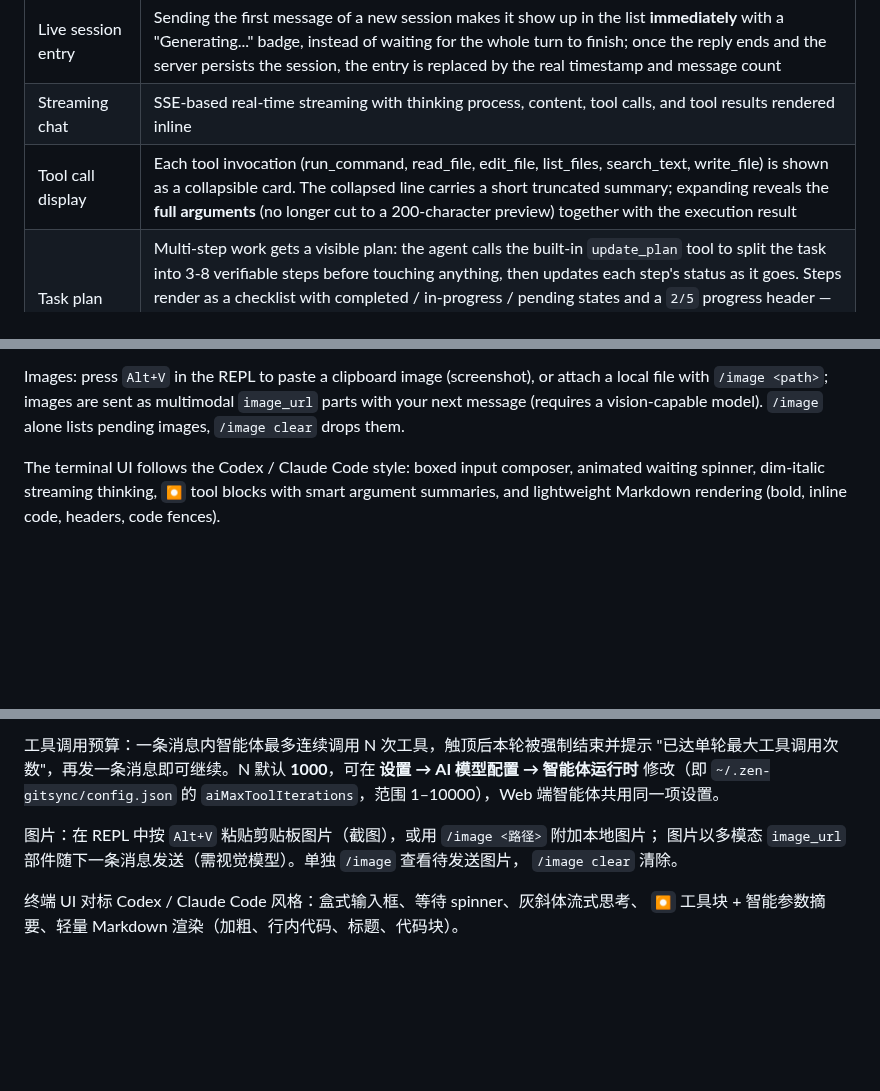
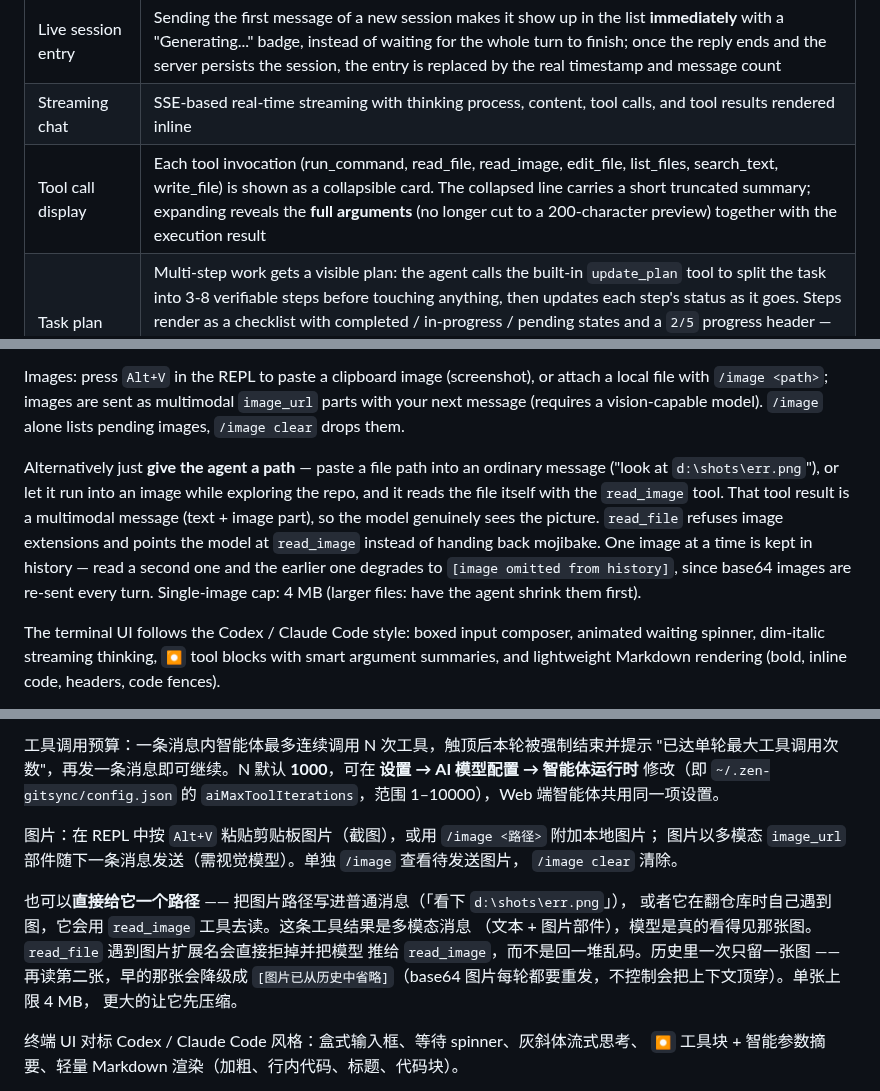
Before and after one commit to xz333221/zen-gitsync, a Markdown page: README.md, 3 parts joined by grey strips. Drawn GitHub-style; blank space fills up the shorter version.

```diff
--- a/README.md
+++ b/README.md
@@ -440,7 +440,7 @@ A dedicated view (robot icon in the activity bar) for chatting with the built-in
 | Engine choice | Run new sessions on the built-in **g ai** or hand them to an external CLI — **Claude Code**, **OpenCode** or **Codex**. The selector sits at the right of the chat tabs; engines whose CLI is not installed are greyed out and clicking one opens the install guide. The same selector lives in the file-space **g ai** chat panel. The engine is locked once a session is persisted, so switching means starting a new session |
 | Live session entry | Sending the first message of a new session makes it show up in the list **immediately** with a "Generating..." badge, instead of waiting for the whole turn to finish; once the reply ends and the server persists the session, the entry is replaced by the real timestamp and message count |
 | Streaming chat | SSE-based real-time streaming with thinking process, content, tool calls, and tool results rendered inline |
-| Tool call display | Each tool invocation (run_command, read_file, edit_file, list_files, search_text, write_file) is shown as a collapsible card. The collapsed line carries a short truncated summary; expanding reveals the **full arguments** (no longer cut to a 200-character preview) together with the execution result |
+| Tool call display | Each tool invocation (run_command, read_file, read_image, edit_file, list_files, search_text, write_file) is shown as a collapsible card. The collapsed line carries a short truncated summary; expanding reveals the **full arguments** (no longer cut to a 200-character preview) together with the execution result |
 | Task plan | Multi-step work gets a visible plan: the agent calls the built-in `update_plan` tool to split the task into 3-8 verifiable steps before touching anything, then updates each step's status as it goes. Steps render as a checklist with completed / in-progress / pending states and a `2/5` progress header — in the terminal as a `✓ / ▶ / ○` list, in the Web panel as a card that **stays visible even when the tool group is collapsed** (collapsing hides other tool calls, never the current plan) |
 | Recent-projects awareness | Ask "which of my projects need a pull?" and the agent calls its built-in `list_projects` tool instead of scanning the disk: it returns exactly the list behind the GUI's **Recent projects** panel (recent directories plus any directory a task was created in, with branch / ahead / behind / uncommitted counts and task progress), so the agent's answer and the UI agree. Ahead/behind reads local refs, so the agent can pass `refresh=true` to run a `git fetch` pass first when the question is about pulling |
 | Session persistence | All conversations are saved to `~/.zen-gitsync/agent-sessions/` as JSON files; the CLI agent (`g ai`) writes to the same directory so Web and CLI sessions are unified |
@@ -564,6 +564,15 @@ Images: press `Alt+V` in the REPL to paste a clipboard image (screenshot), or at
 local file with `/image <path>`; images are sent as multimodal `image_url` parts with your
 next message (requires a vision-capable model). `/image` alone lists pending images,
 `/image clear` drops them.
+
+Alternatively just **give the agent a path** — paste a file path into an ordinary message
+("look at `d:\shots\err.png`"), or let it run into an image while exploring the repo, and it
+reads the file itself with the `read_image` tool. That tool result is a multimodal message
+(text + image part), so the model genuinely sees the picture. `read_file` refuses image
+extensions and points the model at `read_image` instead of handing back mojibake. One image
+at a time is kept in history — read a second one and the earlier one degrades to
+`[image omitted from history]`, since base64 images are re-sent every turn. Single-image
+cap: 4 MB (larger files: have the agent shrink them first).
 
 The terminal UI follows the Codex / Claude Code style: boxed input composer, animated
 waiting spinner, dim-italic streaming thinking, `⏺` tool blocks with smart argument
@@ -1264,6 +1273,13 @@ $ g ai --model=2                # 使用第 2 个已配置的模型（序号或
 图片以多模态 `image_url` 部件随下一条消息发送（需视觉模型）。单独 `/image` 查看待发送图片，
 `/image clear` 清除。
 
+也可以**直接给它一个路径** —— 把图片路径写进普通消息（「看下 `d:\shots\err.png`」），
+或者它在翻仓库时自己遇到图，它会用 `read_image` 工具去读。这条工具结果是多模态消息
+（文本 + 图片部件），模型是真的看得见那张图。`read_file` 遇到图片扩展名会直接拒掉并把模型
+推给 `read_image`，而不是回一堆乱码。历史里一次只留一张图 —— 再读第二张，早的那张会降级成
+`[图片已从历史中省略]`（base64 图片每轮都要重发，不控制会把上下文顶穿）。单张上限 4 MB，
+更大的让它先压缩。
+
 终端 UI 对标 Codex / Claude Code 风格：盒式输入框、等待 spinner、灰斜体流式思考、
 `⏺` 工具块 + 智能参数摘要、轻量 Markdown 渲染（加粗、行内代码、标题、代码块）。
 
```
Also changed, not shown: other parts of README.md (+1 -1 lines), docs/screenshots/agent-read-image-light.png (added), 11 other files.
